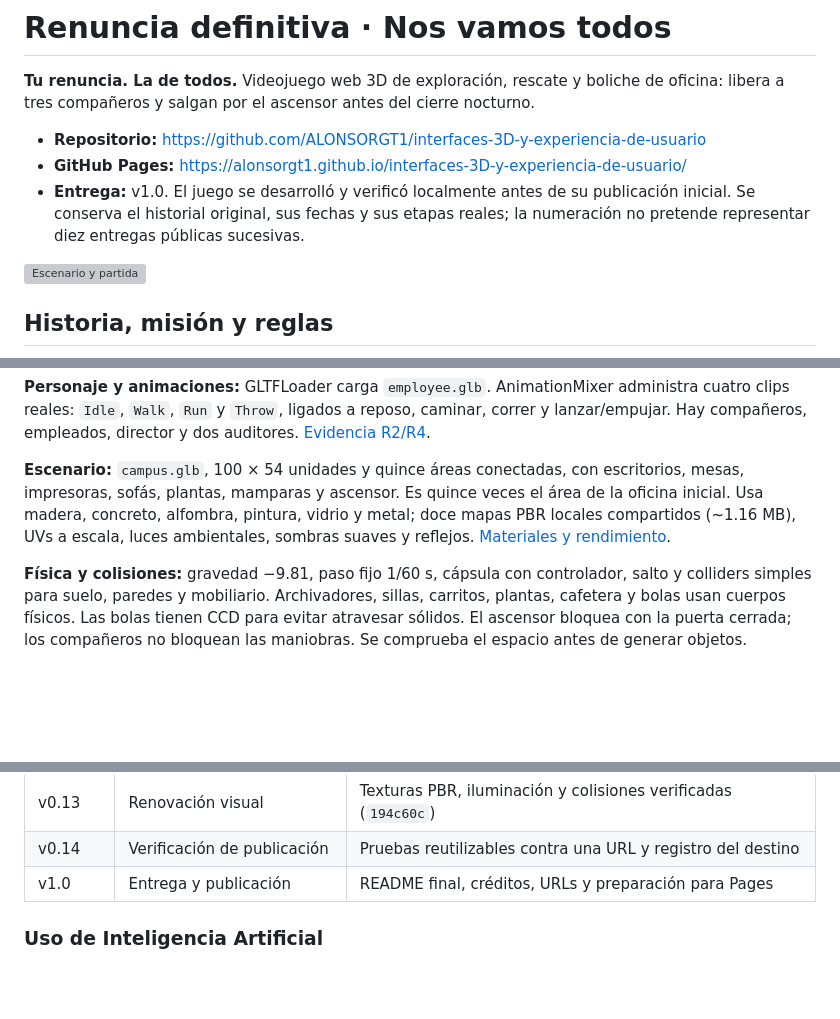
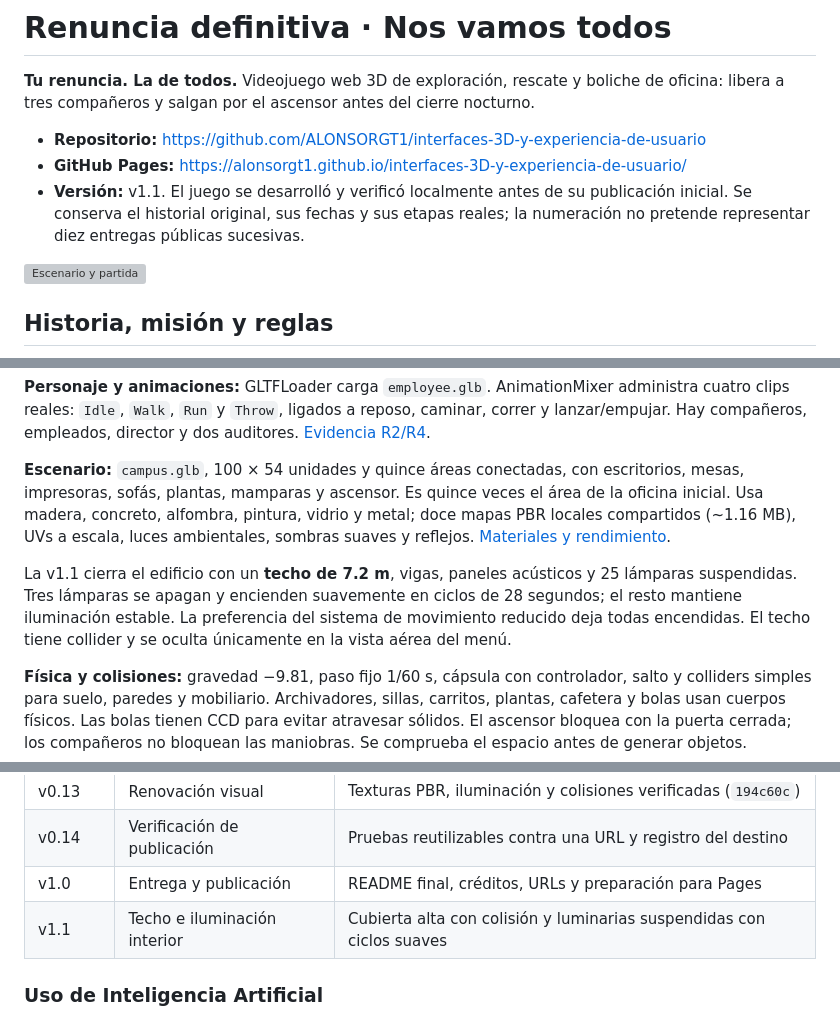
Before and after one commit to ALONSORGT1/interfaces-3D-y-experiencia-de-usuario, a Markdown page: README.md, 3 parts joined by grey strips. GitHub-like rendering; blank space fills up the shorter version; grey boxes are pictures that could not be loaded.

Commit message:
v1.1 Techo alto y lamparas suspendidas con ciclos de luz

```diff
--- a/README.md
+++ b/README.md
@@ -4,7 +4,7 @@
 
 - **Repositorio:** https://github.com/ALONSORGT1/interfaces-3D-y-experiencia-de-usuario
 - **GitHub Pages:** https://alonsorgt1.github.io/interfaces-3D-y-experiencia-de-usuario/
-- **Entrega:** v1.0. El juego se desarrolló y verificó localmente antes de su publicación inicial. Se conserva el historial original, sus fechas y sus etapas reales; la numeración no pretende representar diez entregas públicas sucesivas.
+- **Versión:** v1.1. El juego se desarrolló y verificó localmente antes de su publicación inicial. Se conserva el historial original, sus fechas y sus etapas reales; la numeración no pretende representar diez entregas públicas sucesivas.
 
 ![Escenario y partida](docs/capturas/partida.png)
 
@@ -48,6 +48,8 @@ Se elige **Tranquila, Normal o Auditoría extrema** antes de iniciar. La dificul
 **Personaje y animaciones:** GLTFLoader carga `employee.glb`. AnimationMixer administra cuatro clips reales: `Idle`, `Walk`, `Run` y `Throw`, ligados a reposo, caminar, correr y lanzar/empujar. Hay compañeros, empleados, director y dos auditores. [Evidencia R2/R4](docs/R2-R4.md).
 
 **Escenario:** `campus.glb`, 100 × 54 unidades y quince áreas conectadas, con escritorios, mesas, impresoras, sofás, plantas, mamparas y ascensor. Es quince veces el área de la oficina inicial. Usa madera, concreto, alfombra, pintura, vidrio y metal; doce mapas PBR locales compartidos (~1.16 MB), UVs a escala, luces ambientales, sombras suaves y reflejos. [Materiales y rendimiento](docs/RENOVACION-VISUAL.md).
+
+La v1.1 cierra el edificio con un **techo de 7.2 m**, vigas, paneles acústicos y 25 lámparas suspendidas. Tres lámparas se apagan y encienden suavemente en ciclos de 28 segundos; el resto mantiene iluminación estable. La preferencia del sistema de movimiento reducido deja todas encendidas. El techo tiene collider y se oculta únicamente en la vista aérea del menú.
 
 **Física y colisiones:** gravedad −9.81, paso fijo 1/60 s, cápsula con controlador, salto y colliders simples para suelo, paredes y mobiliario. Archivadores, sillas, carritos, plantas, cafetera y bolas usan cuerpos físicos. Las bolas tienen CCD para evitar atravesar sólidos. El ascensor bloquea con la puerta cerrada; los compañeros no bloquean las maniobras. Se comprueba el espacio antes de generar objetos.
 
@@ -121,6 +123,7 @@ Las etapas siguientes corresponden al historial real. No se fabricaron commits v
 | v0.13 | Renovación visual | Texturas PBR, iluminación y colisiones verificadas (`194c60c`) |
 | v0.14 | Verificación de publicación | Pruebas reutilizables contra una URL y registro del destino |
 | v1.0 | Entrega y publicación | README final, créditos, URLs y preparación para Pages |
+| v1.1 | Techo e iluminación interior | Cubierta alta con colisión y luminarias suspendidas con ciclos suaves |
 
 ### Uso de Inteligencia Artificial
 
```
Also changed, not shown: docs/RENOVACION-VISUAL.md (+10 -0 lines), docs/capturas/techo.png (added), 11 other files.
